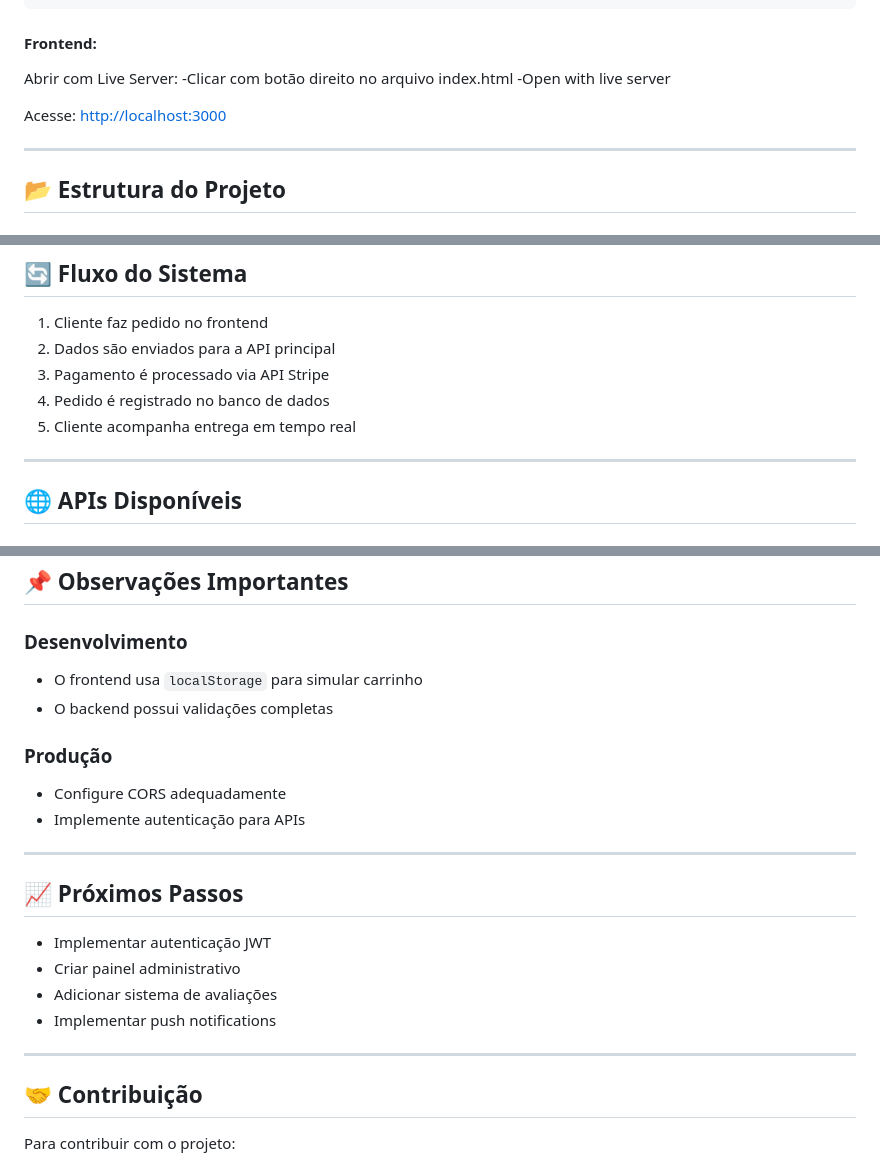
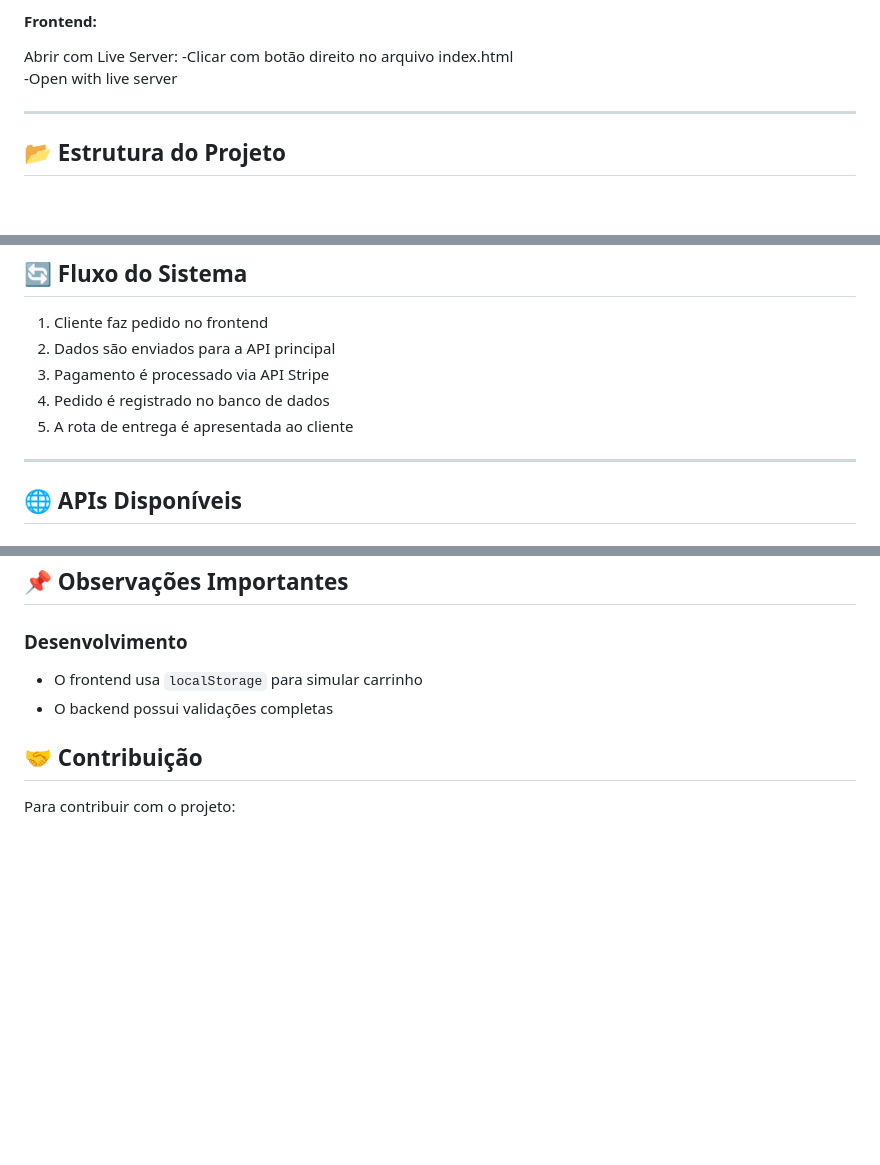
Before and after one commit to similvitoria/PizzaParty, a Markdown page: readMe.md, 3 parts joined by grey strips. Drawn GitHub-style; blank space fills up the shorter version.

Commit message:
att readme

```diff
--- a/readMe.md
+++ b/readMe.md
@@ -75,8 +75,6 @@ Abrir com Live Server:
 -Clicar com botão direito no arquivo index.html
 -Open with live server
 
-Acesse: [http://localhost:3000](http://localhost:3000)
-
 ---
 
 ## 📂 Estrutura do Projeto
@@ -117,7 +115,7 @@ src/
 2. Dados são enviados para a API principal
 3. Pagamento é processado via API Stripe
 4. Pedido é registrado no banco de dados
-5. Cliente acompanha entrega em tempo real
+5. A rota de entrega é apresentada ao cliente
 
 ---
 
@@ -190,22 +188,6 @@ Exemplo de corpo da requisição:
 - O frontend usa `localStorage` para simular carrinho
 - O backend possui validações completas
 
-### Produção
-
-- Configure CORS adequadamente
-- Implemente autenticação para APIs
-
----
-
-## 📈 Próximos Passos
-
-- Implementar autenticação JWT
-- Criar painel administrativo
-- Adicionar sistema de avaliações
-- Implementar push notifications
-
----
-
 ## 🤝 Contribuição
 
 Para contribuir com o projeto:
```
